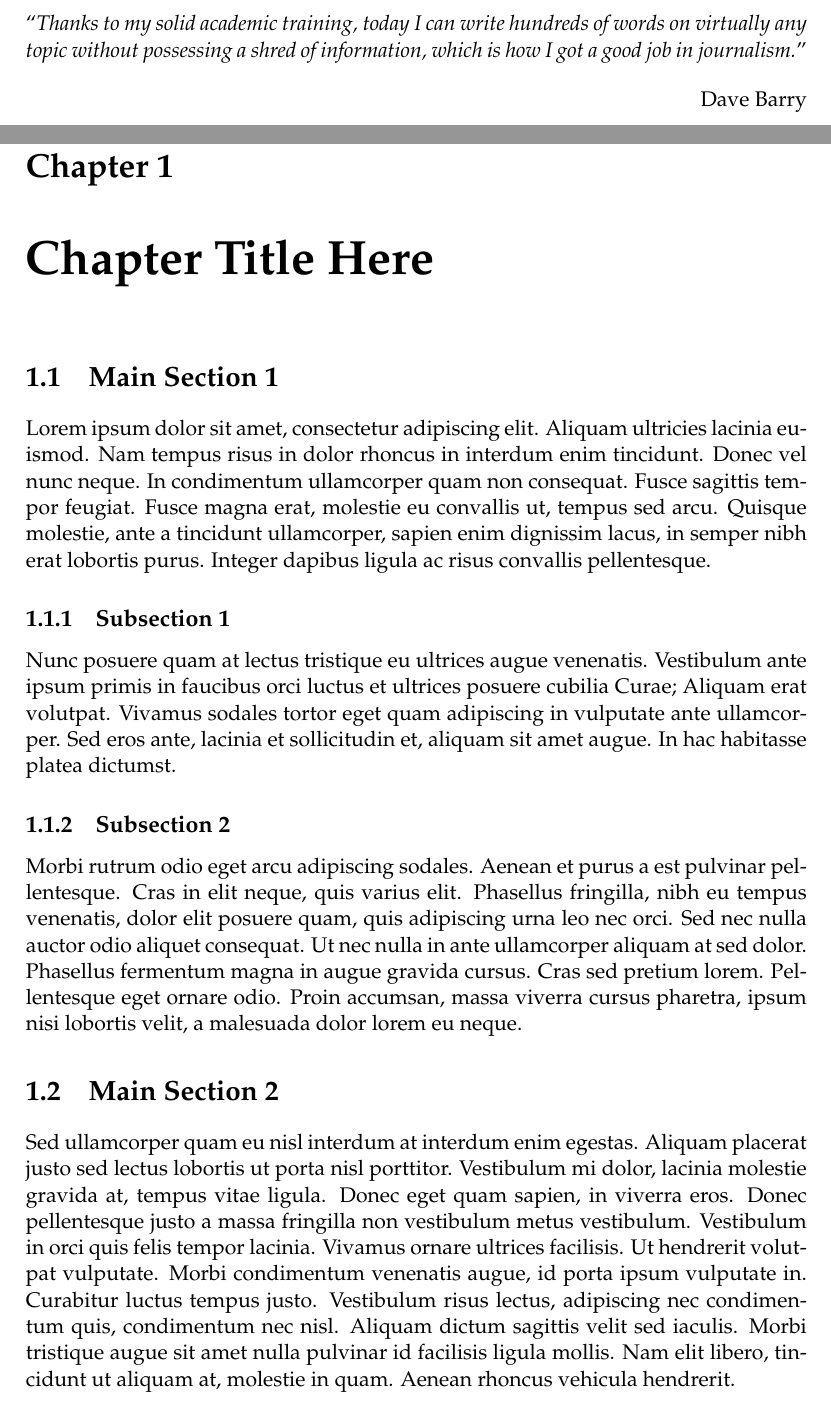
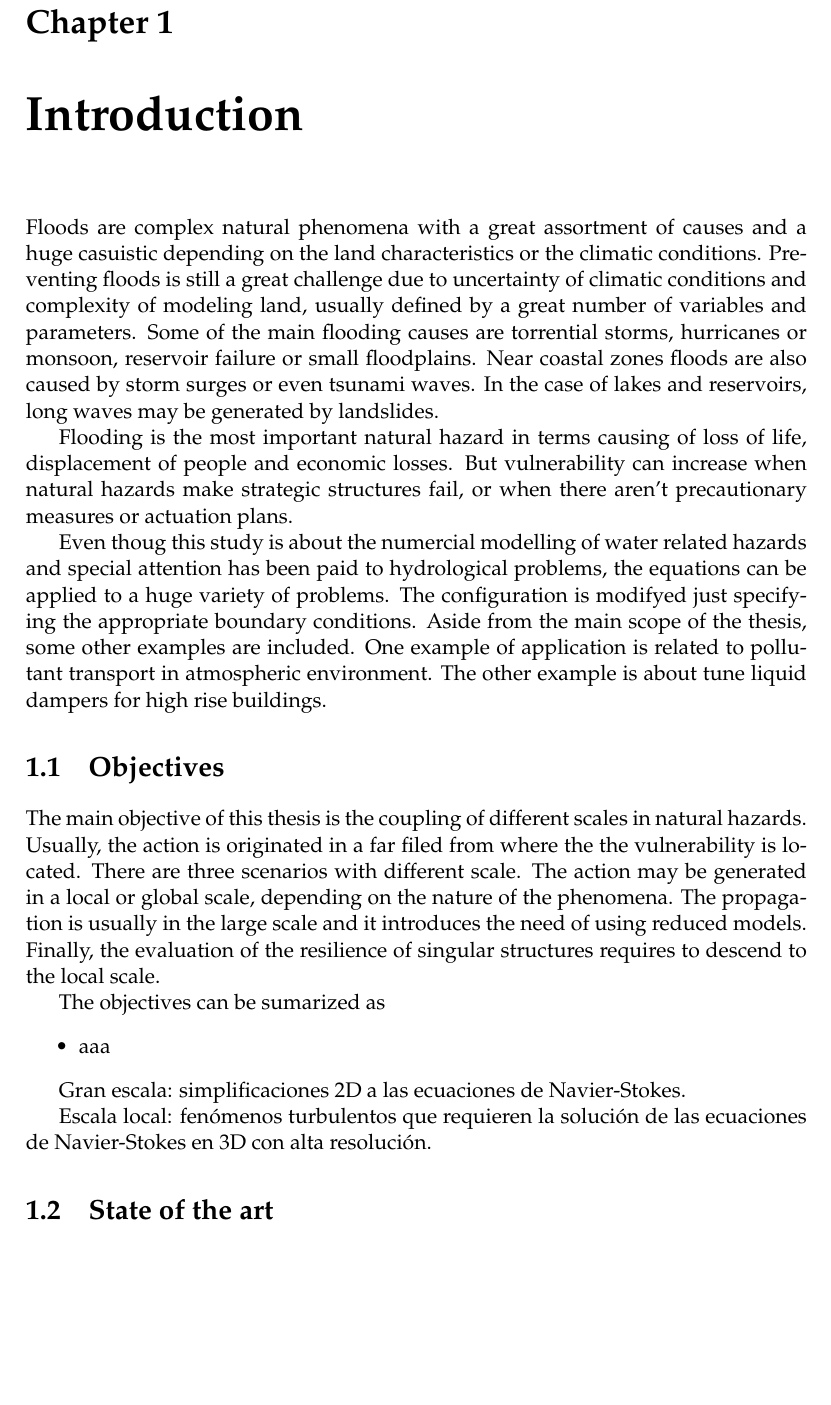
Before and after one commit to miguelmaso/thesis, a LaTeX thesis (main.tex, which reads chapters/chapter1.tex, chapters/intro.tex): two parts of pages 5 and 25 of 27 before the commit and part of page 23 of 25 after it, the two joined at a grey line, cut at the place of the change, the shorter picture padded with empty space. Compiled offline with pdfLaTeX.

Commit message:
add some intro

```diff
--- a/chapters/chapter1.tex
+++ /dev/null
@@ -1,35 +0,0 @@
-% Chapter Template
-
-\chapter{Chapter Title Here} % Main chapter title
-
-\label{ChapterX} % Change X to a consecutive number; for referencing this chapter elsewhere, use \ref{ChapterX}
-
-%----------------------------------------------------------------------------------------
-%	SECTION 1
-%----------------------------------------------------------------------------------------
-
-\section{Main Section 1}
-
-Lorem ipsum dolor sit amet, consectetur adipiscing elit. Aliquam ultricies lacinia euismod. Nam tempus risus in dolor rhoncus in interdum enim tincidunt. Donec vel nunc neque. In condimentum ullamcorper quam non consequat. Fusce sagittis tempor feugiat. Fusce magna erat, molestie eu convallis ut, tempus sed arcu. Quisque molestie, ante a tincidunt ullamcorper, sapien enim dignissim lacus, in semper nibh erat lobortis purus. Integer dapibus ligula ac risus convallis pellentesque.
-
-%-----------------------------------
-%	SUBSECTION 1
-%-----------------------------------
-\subsection{Subsection 1}
-
-Nunc posuere quam at lectus tristique eu ultrices augue venenatis. Vestibulum ante ipsum primis in faucibus orci luctus et ultrices posuere cubilia Curae; Aliquam erat volutpat. Vivamus sodales tortor eget quam adipiscing in vulputate ante ullamcorper. Sed eros ante, lacinia et sollicitudin et, aliquam sit amet augue. In hac habitasse platea dictumst.
-
-%-----------------------------------
-%	SUBSECTION 2
-%-----------------------------------
-
-\subsection{Subsection 2}
-Morbi rutrum odio eget arcu adipiscing sodales. Aenean et purus a est pulvinar pellentesque. Cras in elit neque, quis varius elit. Phasellus fringilla, nibh eu tempus venenatis, dolor elit posuere quam, quis adipiscing urna leo nec orci. Sed nec nulla auctor odio aliquet consequat. Ut nec nulla in ante ullamcorper aliquam at sed dolor. Phasellus fermentum magna in augue gravida cursus. Cras sed pretium lorem. Pellentesque eget ornare odio. Proin accumsan, massa viverra cursus pharetra, ipsum nisi lobortis velit, a malesuada dolor lorem eu neque.
-
-%----------------------------------------------------------------------------------------
-%	SECTION 2
-%----------------------------------------------------------------------------------------
-
-\section{Main Section 2}
-
-Sed ullamcorper quam eu nisl interdum at interdum enim egestas. Aliquam placerat justo sed lectus lobortis ut porta nisl porttitor. Vestibulum mi dolor, lacinia molestie gravida at, tempus vitae ligula. Donec eget quam sapien, in viverra eros. Donec pellentesque justo a massa fringilla non vestibulum metus vestibulum. Vestibulum in orci quis felis tempor lacinia. Vivamus ornare ultrices facilisis. Ut hendrerit volutpat vulputate. Morbi condimentum venenatis augue, id porta ipsum vulputate in. Curabitur luctus tempus justo. Vestibulum risus lectus, adipiscing nec condimentum quis, condimentum nec nisl. Aliquam dictum sagittis velit sed iaculis. Morbi tristique augue sit amet nulla pulvinar id facilisis ligula mollis. Nam elit libero, tincidunt ut aliquam at, molestie in quam. Aenean rhoncus vehicula hendrerit.
--- /dev/null
+++ b/chapters/intro.tex
@@ -0,0 +1,38 @@
+
+\chapter{Introduction}
+\label{chapter_introduction}
+
+Floods are complex natural phenomena with a great assortment of causes and a huge casuistic
+depending on the land characteristics or the climatic conditions. Preventing floods is still a great
+challenge due to uncertainty of climatic conditions and complexity of modeling land, usually
+defined by a great number of variables and parameters.
+Some of the main flooding causes are torrential storms, hurricanes or monsoon, reservoir failure
+or small floodplains. Near coastal zones floods are also caused by storm surges or even
+tsunami waves. In the case of lakes and reservoirs, long waves may be generated by landslides.
+
+Flooding is the most important natural hazard in terms causing of loss of life, displacement of
+people and economic losses. But vulnerability can
+increase when natural hazards make strategic structures fail, or when there aren't precautionary
+measures or actuation plans.
+
+
+
+Even thoug this study is about the numercial modelling of water related hazards and special attention has been paid to hydrological problems, the equations can be applied to a huge variety of problems. The configuration is modifyed just specifying the appropriate boundary conditions. Aside from the main scope of the thesis, some other examples are included. One example of application is related to pollutant transport in atmospheric environment. The other example is about tune liquid dampers for high rise buildings.
+
+
+
+\section{Objectives}
+
+The main objective of this thesis is the coupling of different scales in natural hazards. Usually, the action is originated in a far filed from where the the vulnerability is located. There are three scenarios with different scale. The action may be generated in a local or global scale, depending on the nature of the phenomena. The propagation is usually in the large scale and it introduces the need of using reduced models. Finally, the evaluation of the resilience of singular structures requires to descend to the local scale.
+
+The objectives can be sumarized as
+\begin{itemize}
+    \item aaa
+\end{itemize}
+
+Gran escala: simplificaciones 2D a las ecuaciones de Navier-Stokes.
+
+Escala local: fenómenos turbulentos que requieren la solución de las ecuaciones de Navier-Stokes en 3D con alta resolución.
+
+
+\section{State of the art}
--- a/main.tex
+++ b/main.tex
@@ -24,8 +24,8 @@
 
 \documentclass[
 11pt, % The default document font size, options: 10pt, 11pt, 12pt
-%oneside, % Two side (alternating margins) for binding by default, uncomment to switch to one side
-english, % ngerman for German
+%oneside, % Two side (alternating margins) by default, uncomment to switch to one side
+english,
 singlespacing, % Single line spacing, alternatives: onehalfspacing or doublespacing
 %draft, % Uncomment to enable draft mode (no pictures, no links, overfull hboxes indicated)
 %nolistspacing, % If the document is onehalfspacing or doublespacing, uncomment this to set spacing in lists to single
@@ -65,14 +65,13 @@ headsepline, % Uncomment to get a line under the header
 %	THESIS INFORMATION
 %----------------------------------------------------------------------------------------
 
-\thesistitle{Thesis Title} % print it with \ttitle
+\thesistitle{Coupling shallow water models with three-dimensional models for the study of fluid-structure interaction problems using the particle finite element method} % print it with \ttitle
 \supervisor{Dr. Eugenio \textsc{Oñate}} % print it with \supname
 \cosupervisor{Dr. Ignasi \textsc{de-Pouplana}} % print it with \cosupname
 \examiner{} % this is not currently used, print it with \examname
 \degree{Civil Engineering Ph. D.} % print it with \degreename
 \author{Miguel \textsc{Masó}} % print it with \authorname
 \addresses{} % this is not currently used, print it with \addressname
-
 \subject{Civil Engineering} % this is not currently used, print it with \subjectname
 \keywords{} % this is not currently used, print it with \keywordnames
 \university{\href{http://www.upc.edu}{Universitat Politècnica de Catalunya Barcelona Tech}} % print it with \univname
@@ -169,11 +168,11 @@ headsepline, % Uncomment to get a line under the header
 %	QUOTATION PAGE
 %----------------------------------------------------------------------------------------
 
-\vspace*{0.2\textheight}
+% \vspace*{0.2\textheight}
 
-\noindent\enquote{\itshape Thanks to my solid academic training, today I can write hundreds of words on virtually any topic without possessing a shred of information, which is how I got a good job in journalism.}\bigbreak
+% \noindent\enquote{\itshape Thanks to my solid academic training, today I can write hundreds of words on virtually any topic without possessing a shred of information, which is how I got a good job in journalism.}\bigbreak
 
-\hfill Dave Barry
+% \hfill Dave Barry
 
 %----------------------------------------------------------------------------------------
 %	ABSTRACT PAGE
@@ -257,10 +256,9 @@ $\omega$ & angular frequency & \si{\radian} \\
 
 \pagestyle{thesis} % Return the page headers back to the "thesis" style
 
-% Include the chapters of the thesis as separate files from the Chapters folder
-% Uncomment the lines as you write the chapters
+% Include the chapters of the thesis as separate files from the chapters folder
 
-\include{chapters/chapter1}
+\include{chapters/intro}
 %\include{chapters/chapter2}
 %\include{chapters/chapter3}
 %\include{chapters/chapter4}
```
Also changed, not shown: chapters/stab_sw.tex (added, +7 -0 lines), img/Electron.pdf (deleted), main.tex (5 more changed lines).
